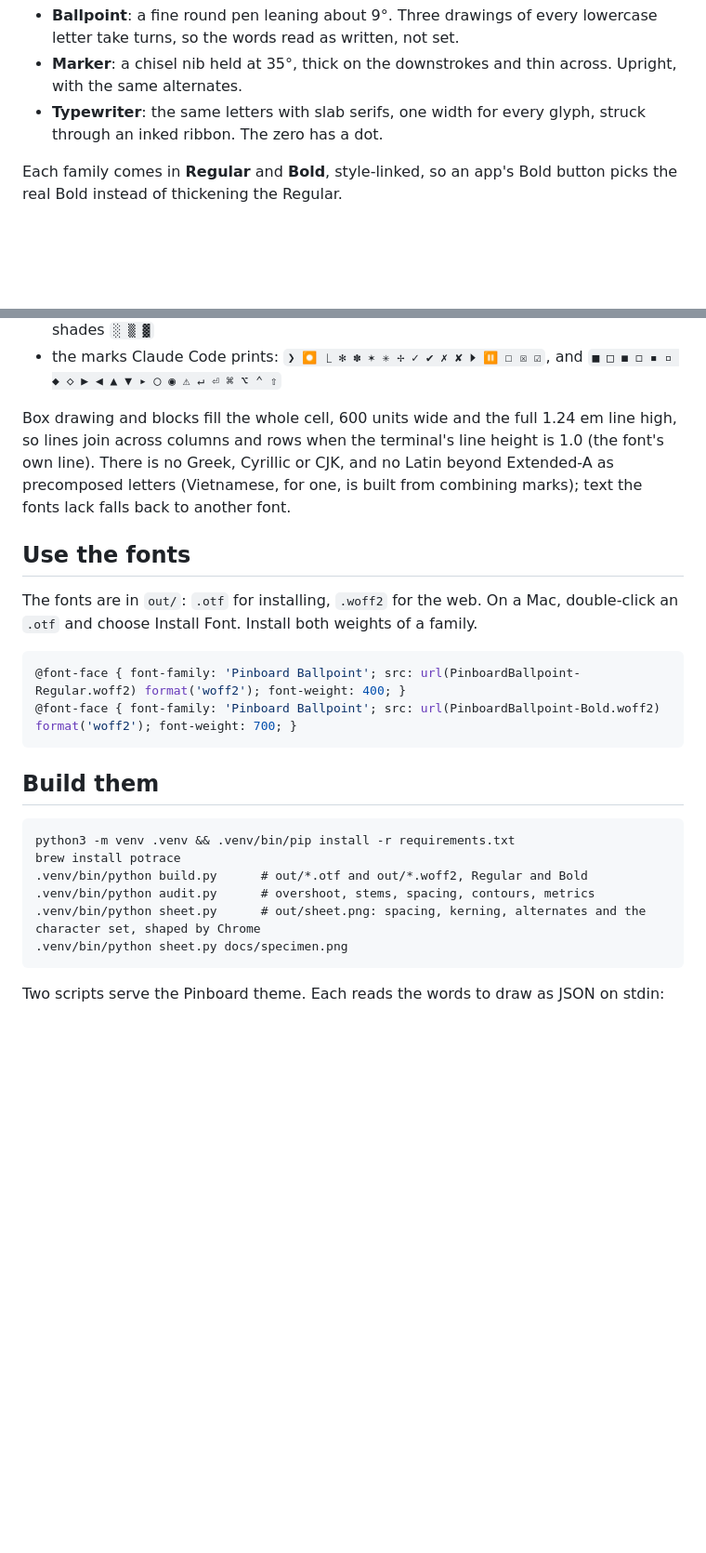
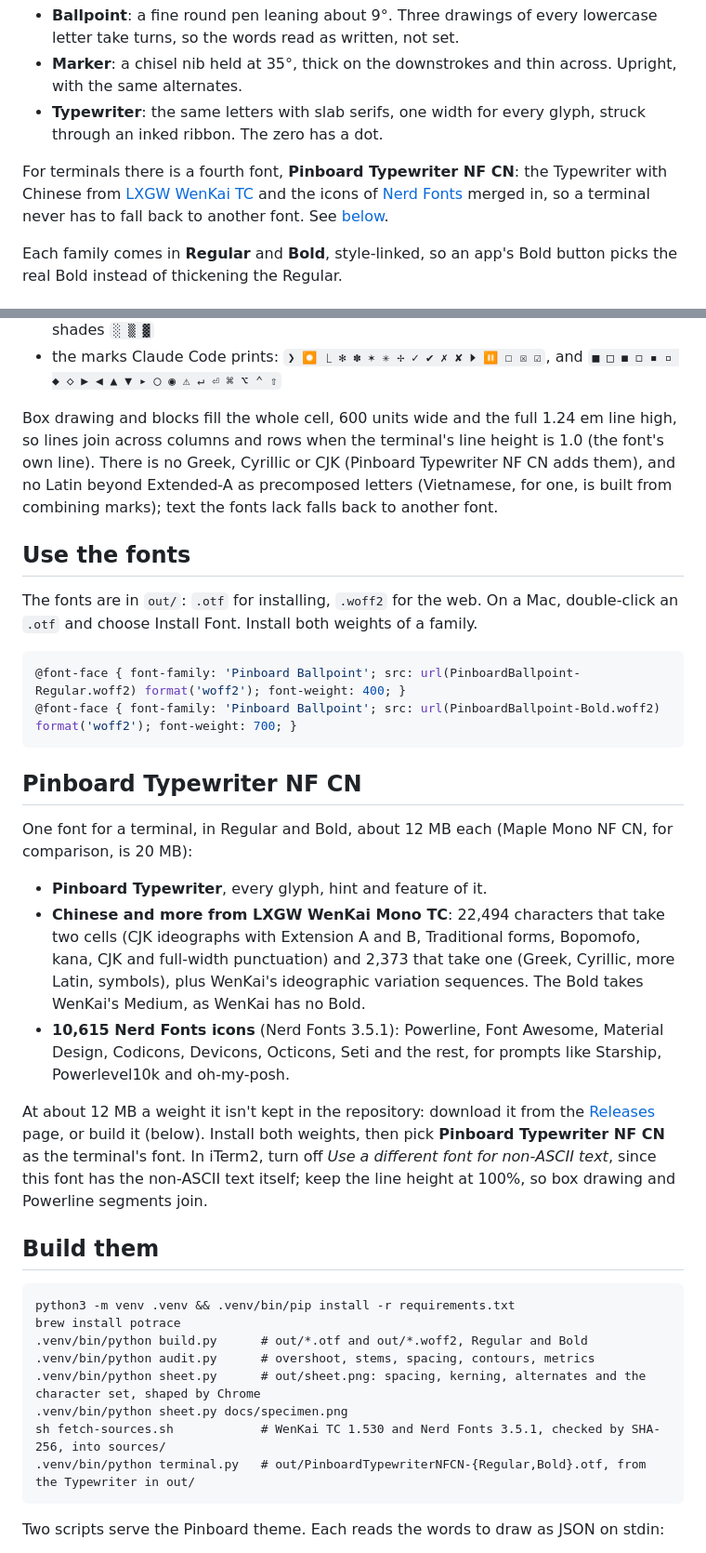
Before and after one commit to zjlgdx/pinboard-fonts, a Markdown page: README.md, 2 parts joined by grey strips. Shown at 93% size. Rendered like a GitHub page; blank space fills up the shorter version.

````diff
--- a/README.md
+++ b/README.md
@@ -7,6 +7,8 @@ Three fonts drawn for [Pinboard](https://github.com/zjlgdx/claude-theme-pinboard
 - **Ballpoint**: a fine round pen leaning about 9°. Three drawings of every lowercase letter take turns, so the words read as written, not set.
 - **Marker**: a chisel nib held at 35°, thick on the downstrokes and thin across. Upright, with the same alternates.
 - **Typewriter**: the same letters with slab serifs, one width for every glyph, struck through an inked ribbon. The zero has a dot.
+
+For terminals there is a fourth font, **Pinboard Typewriter NF CN**: the Typewriter with Chinese from [LXGW WenKai TC](https://github.com/lxgw/LxgwWenkaiTC) and the icons of [Nerd Fonts](https://github.com/ryanoasis/nerd-fonts) merged in, so a terminal never has to fall back to another font. See [below](#pinboard-typewriter-nf-cn).
 
 Each family comes in **Regular** and **Bold**, style-linked, so an app's Bold button picks the real Bold instead of thickening the Regular.
 
@@ -27,7 +29,7 @@ The Typewriter adds what a terminal draws:
 - block elements, the whole block (U+2580–259F): halves, eighths, quadrants and shades `░ ▒ ▓`
 - the marks Claude Code prints: `❯ ⏺ ⎿ ✻ ✽ ✶ ✳ ✢ ✓ ✔ ✗ ✘ ⏵ ⏸ ☐ ☒ ☑`, and `■ □ ◼ ◻ ▪ ▫ ◆ ◇ ▶ ◀ ▲ ▼ ▸ ◯ ◉ ⚠ ↵ ⏎ ⌘ ⌥ ⌃ ⇧`
 
-Box drawing and blocks fill the whole cell, 600 units wide and the full 1.24 em line high, so lines join across columns and rows when the terminal's line height is 1.0 (the font's own line). There is no Greek, Cyrillic or CJK, and no Latin beyond Extended-A as precomposed letters (Vietnamese, for one, is built from combining marks); text the fonts lack falls back to another font.
+Box drawing and blocks fill the whole cell, 600 units wide and the full 1.24 em line high, so lines join across columns and rows when the terminal's line height is 1.0 (the font's own line). There is no Greek, Cyrillic or CJK (Pinboard Typewriter NF CN adds them), and no Latin beyond Extended-A as precomposed letters (Vietnamese, for one, is built from combining marks); text the fonts lack falls back to another font.
 
 ## Use the fonts
 
@@ -38,6 +40,16 @@ The fonts are in `out/`: `.otf` for installing, `.woff2` for the web. On a Mac,
 @font-face { font-family: 'Pinboard Ballpoint'; src: url(PinboardBallpoint-Bold.woff2) format('woff2'); font-weight: 700; }
 ```
 
+## Pinboard Typewriter NF CN
+
+One font for a terminal, in Regular and Bold, about 12 MB each (Maple Mono NF CN, for comparison, is 20 MB):
+
+- **Pinboard Typewriter**, every glyph, hint and feature of it.
+- **Chinese and more from LXGW WenKai Mono TC**: 22,494 characters that take two cells (CJK ideographs with Extension A and B, Traditional forms, Bopomofo, kana, CJK and full-width punctuation) and 2,373 that take one (Greek, Cyrillic, more Latin, symbols), plus WenKai's ideographic variation sequences. The Bold takes WenKai's Medium, as WenKai has no Bold.
+- **10,615 Nerd Fonts icons** (Nerd Fonts 3.5.1): Powerline, Font Awesome, Material Design, Codicons, Devicons, Octicons, Seti and the rest, for prompts like Starship, Powerlevel10k and oh-my-posh.
+
+At about 12 MB a weight it isn't kept in the repository: download it from the [Releases](https://github.com/zjlgdx/pinboard-fonts/releases) page, or build it (below). Install both weights, then pick **Pinboard Typewriter NF CN** as the terminal's font. In iTerm2, turn off *Use a different font for non-ASCII text*, since this font has the non-ASCII text itself; keep the line height at 100%, so box drawing and Powerline segments join.
+
 ## Build them
 
 ```
@@ -47,6 +59,8 @@ brew install potrace
 .venv/bin/python audit.py      # overshoot, stems, spacing, contours, metrics
 .venv/bin/python sheet.py      # out/sheet.png: spacing, kerning, alternates and the character set, shaped by Chrome
 .venv/bin/python sheet.py docs/specimen.png
+sh fetch-sources.sh            # WenKai TC 1.530 and Nerd Fonts 3.5.1, checked by SHA-256, into sources/
+.venv/bin/python terminal.py   # out/PinboardTypewriterNFCN-{Regular,Bold}.otf, from the Typewriter in out/
 ```
 
 Two scripts serve the Pinboard theme. Each reads the words to draw as JSON on stdin:
````
Also changed, not shown: other parts of README.md (+16 -0 lines), docs/specimen.png, 17 other files.
